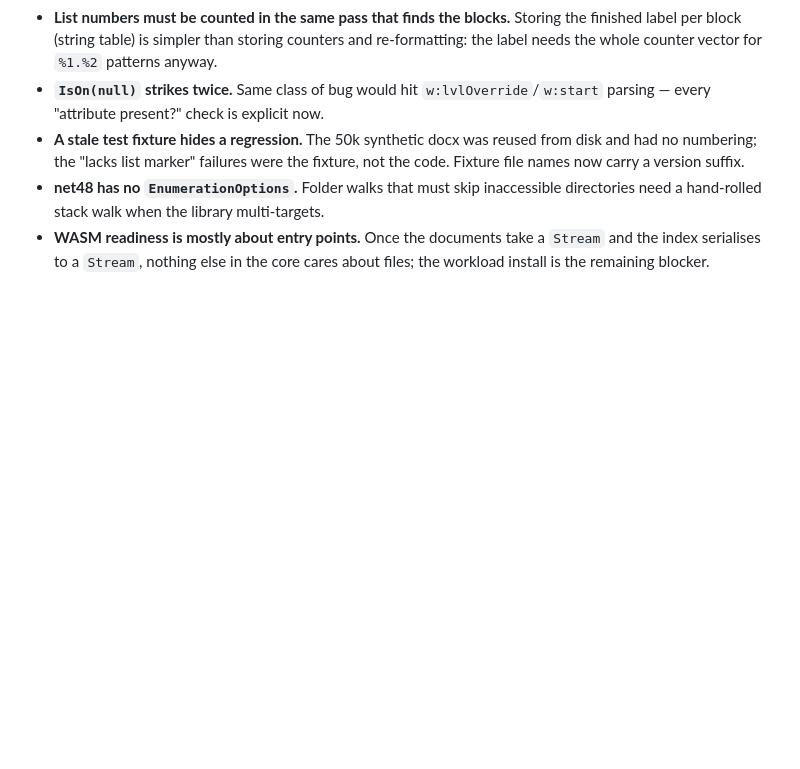
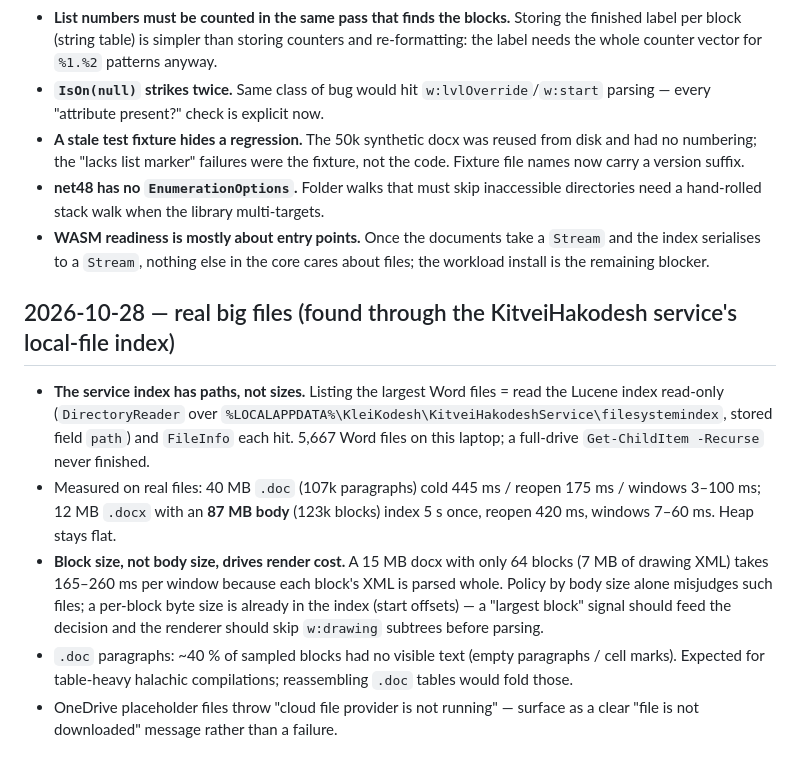
Before and after one commit to KleiKodesh/FastDocView, a Markdown page: LEARNINGS.md, the part around the change. GitHub-like rendering; blank space fills up the shorter version.

```diff
--- a/LEARNINGS.md
+++ b/LEARNINGS.md
@@ -54,3 +54,22 @@ Append-only. Date, what we learned, what it changed.
 - **WASM readiness is mostly about entry points.** Once the documents take a `Stream` and the
   index serialises to a `Stream`, nothing else in the core cares about files; the workload
   install is the remaining blocker.
+
+## 2026-10-28 — real big files (found through the KitveiHakodesh service's local-file index)
+
+- **The service index has paths, not sizes.** Listing the largest Word files = read the Lucene
+  index read-only (`DirectoryReader` over `%LOCALAPPDATA%\KleiKodesh\KitveiHakodeshService\filesystemindex`,
+  stored field `path`) and `FileInfo` each hit. 5,667 Word files on this laptop; a full-drive
+  `Get-ChildItem -Recurse` never finished.
+- Measured on real files: 40 MB `.doc` (107k paragraphs) cold 445 ms / reopen 175 ms / windows
+  3–100 ms; 12 MB `.docx` with an **87 MB body** (123k blocks) index 5 s once, reopen 420 ms,
+  windows 7–60 ms. Heap stays flat.
+- **Block size, not body size, drives render cost.** A 15 MB docx with only 64 blocks (7 MB of
+  drawing XML) takes 165–260 ms per window because each block's XML is parsed whole. Policy by
+  body size alone misjudges such files; a per-block byte size is already in the index
+  (start offsets) — a "largest block" signal should feed the decision and the renderer should
+  skip `w:drawing` subtrees before parsing.
+- `.doc` paragraphs: ~40 % of sampled blocks had no visible text (empty paragraphs / cell marks).
+  Expected for table-heavy halachic compilations; reassembling `.doc` tables would fold those.
+- OneDrive placeholder files throw "cloud file provider is not running" — surface as a clear
+  "file is not downloaded" message rather than a failure.
```
Also changed, not shown: NOTES.md (+18 -0 lines).
